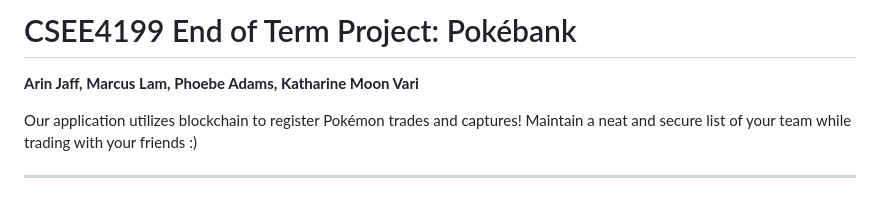
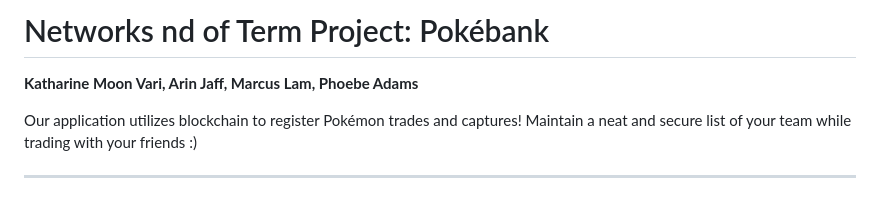
Before and after one commit to art3misxmoon/networks-projectsample, a Markdown page: README.md, the part around the change. Rendered like a GitHub page.

```diff
--- a/README.md
+++ b/README.md
@@ -1,6 +1,6 @@
-# CSEE4199 End of Term Project: Pokébank
+# Networks nd of Term Project: Pokébank
 
-**Arin Jaff, Marcus Lam, Phoebe Adams, Katharine Moon Vari**
+**Katharine Moon Vari, Arin Jaff, Marcus Lam, Phoebe Adams**
 
 Our application utilizes blockchain to register Pokémon trades and captures!
 Maintain a neat and secure list of your team while trading with your friends :)
```
